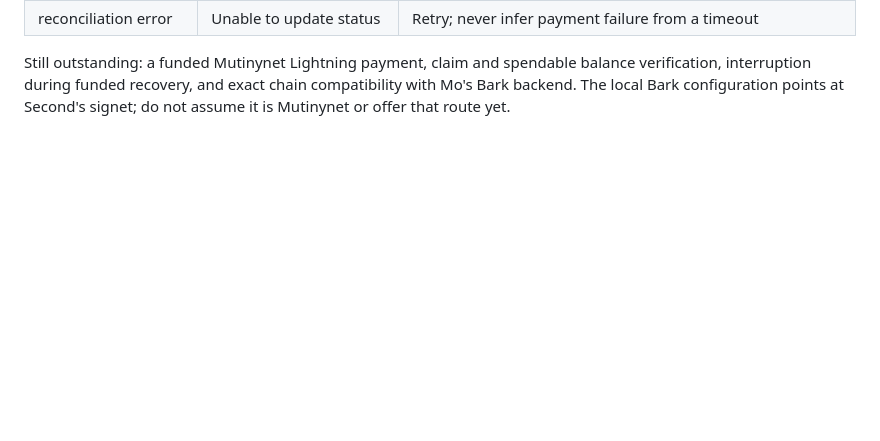
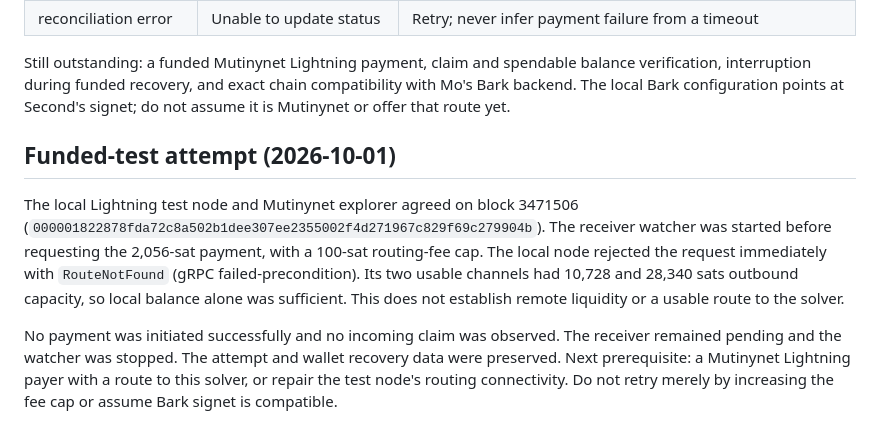
Before and after one commit to kaleidoswap/kaleido-pay, a Markdown page: demo/arkade-receive/README.md, the part around the change. GitHub-like rendering; blank space fills up the shorter version.

Commit message:
demo: record Mutinynet Lightning routing blocker

```diff
--- a/demo/arkade-receive/README.md
+++ b/demo/arkade-receive/README.md
@@ -67,3 +67,19 @@ Still outstanding: a funded Mutinynet Lightning payment, claim and spendable
 balance verification, interruption during funded recovery, and exact chain
 compatibility with Mo's Bark backend. The local Bark configuration points at
 Second's signet; do not assume it is Mutinynet or offer that route yet.
+
+## Funded-test attempt (2026-10-01)
+
+The local Lightning test node and Mutinynet explorer agreed on block 3471506
+(`000001822878fda72c8a502b1dee307ee2355002f4d271967c829f69c279904b`).
+The receiver watcher was started before requesting the 2,056-sat payment,
+with a 100-sat routing-fee cap. The local node rejected the request immediately
+with `RouteNotFound` (gRPC failed-precondition). Its two usable channels had
+10,728 and 28,340 sats outbound capacity, so local balance alone was sufficient.
+This does not establish remote liquidity or a usable route to the solver.
+
+No payment was initiated successfully and no incoming claim was observed.
+The receiver remained pending and the watcher was stopped. The attempt and
+wallet recovery data were preserved. Next prerequisite: a Mutinynet Lightning
+payer with a route to this solver, or repair the test node's routing connectivity.
+Do not retry merely by increasing the fee cap or assume Bark signet is compatible.
```
